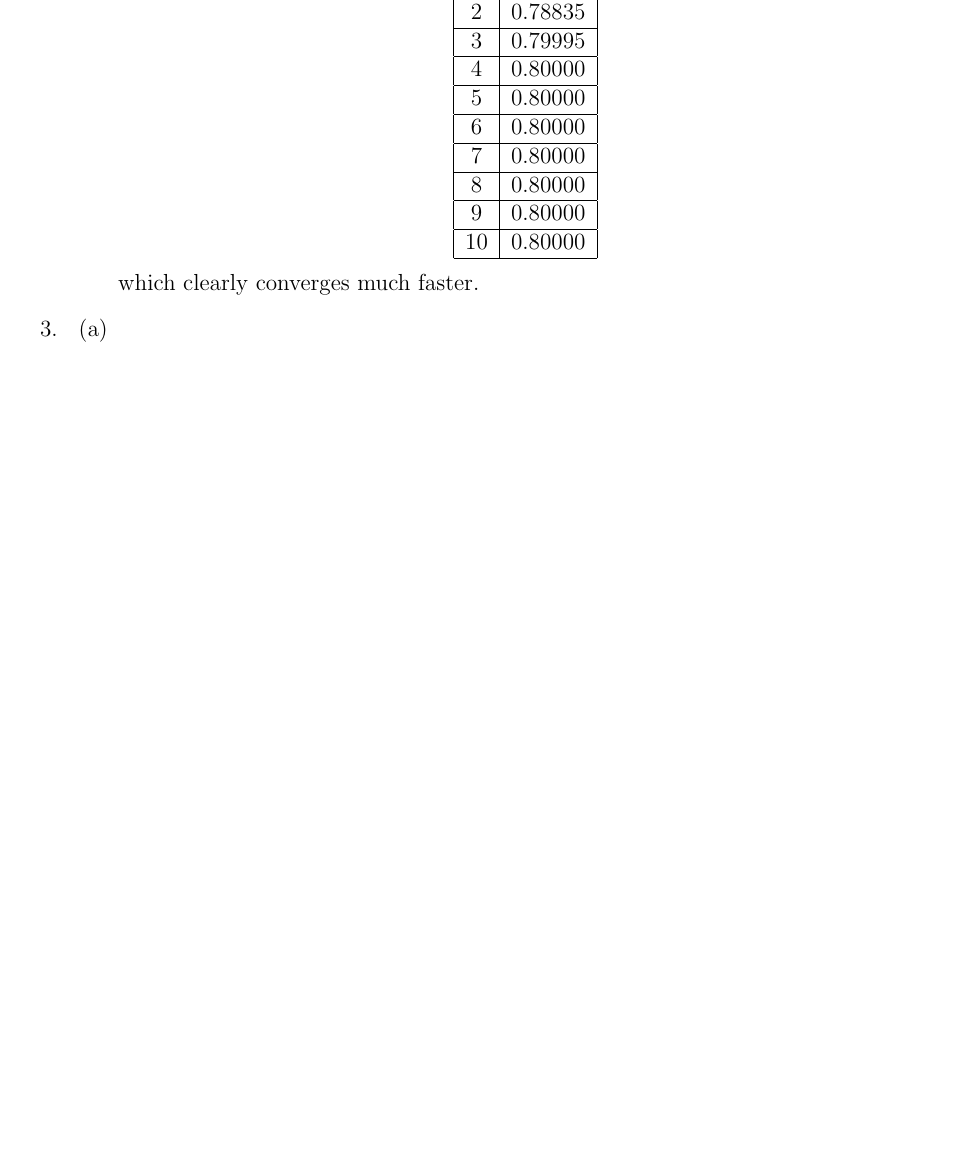
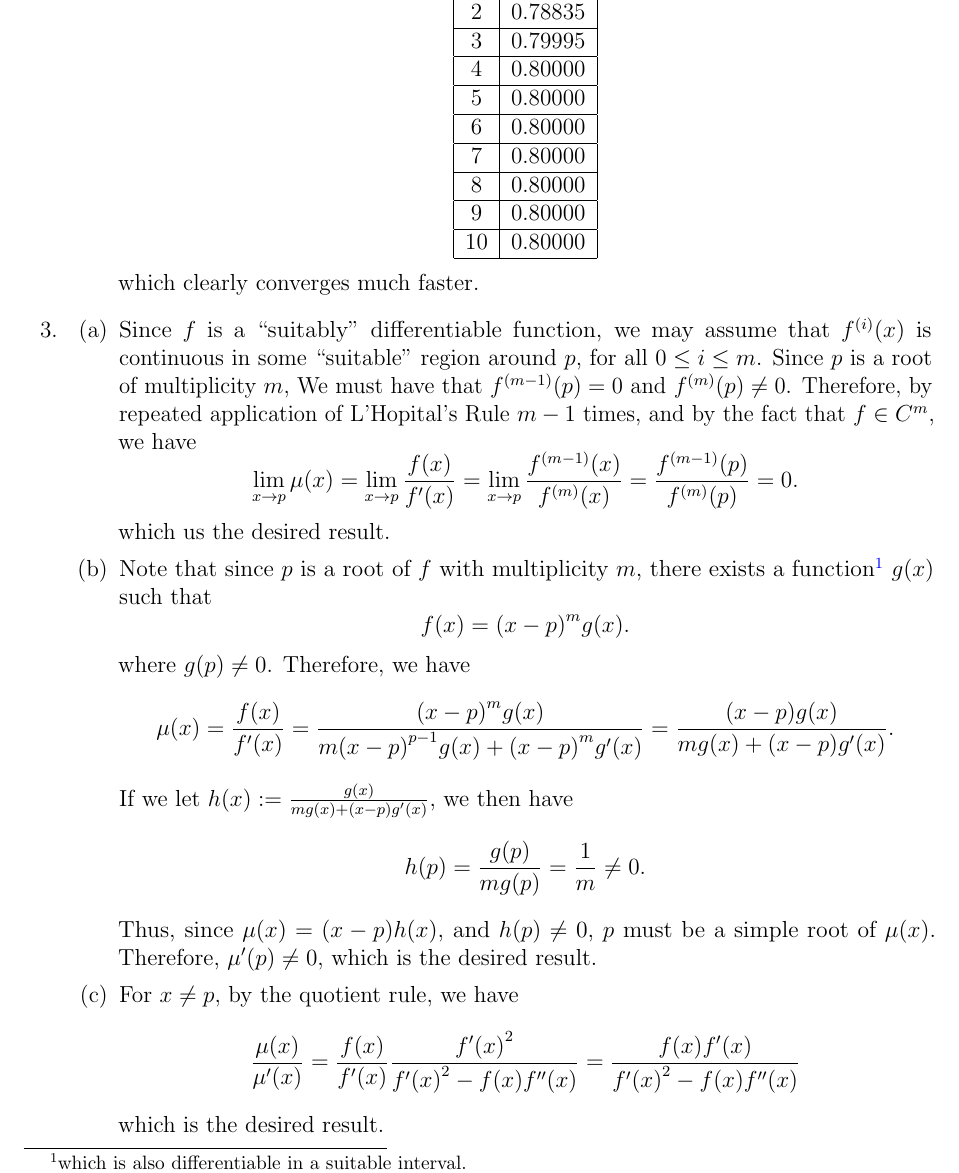
Before and after one commit to florad17/HW2, a LaTeX problem sheet (HW3/HW3_updated.tex): part of page 2 of 4, cut so that both start at the same text, the shorter picture padded with empty space. Compiled offline with pdfLaTeX.

Commit message:
My solution for 3 got deleted :(

```diff
--- a/HW3/HW3_updated.tex
+++ b/HW3/HW3_updated.tex
@@ -108,17 +108,32 @@ Martin Coyne, Flora Dedvukaj, Jiahao Gao, Anton Karabushin, Zhihan Lin, Joshua M
 
 
     %Question 3
-    \item
-    \begin{enumerate}
+	\item
+     \begin{enumerate}
         %3a
-        \item[(a)]
+	  \item[(a)] Since $f$ is a ``suitably'' differentiable function, we may assume that $f^{(i)}(x)$ is continuous in some ``suitable'' region around $p$, for all $0\leq i\leq m$. Since $p$ is a root of multiplicity $m$,
+		We must have that $f^{(m-1)}(p)=0$ and $f^{(m)}(p)\neq 0$. Therefore, by repeated application of L'Hopital's Rule $m-1$ times, and by the fact that $f\in C^m$, we have
+		\[
+		  \lim_{x\to p}\mu(x)=\lim_{x\to p} \frac{f(x)}{f'(x)} = \lim_{x\to p}\frac{f^{(m-1)}(x)}{f^{(m)}(x)}=\frac{f^{(m-1)}(p)}{f^{(m)}(p)}=0
+		.\]
+		which us the desired result.
+		%3b
+	  \item[(b)] Note that since $p$ is a root of $f$ with multiplicity $m$, there exists a function\footnote{which is also differentiable in a suitable interval.} $g(x)$ such that
+		  \[f(x)={(x-p)}^m g(x).\]
+		where $g(p)\neq 0$. Therefore, we have
+		  \[
+		  \mu(x)=\frac{f(x)}{f'(x)}
+		  =\frac{{(x-p)}^m g(x)}{m{(x-p)}^{p-1}g(x)+{(x-p)}^m g'(x)}=\frac{(x-p)g(x)}{mg(x)+(x-p)g'(x)}
+	 	 .\]
+		 If we let $h(x):=\frac{g(x)}{mg(x)+(x-p)g'(x)}$, we then have
+		 \[h(p)=\frac{g(p)}{mg(p)}=\frac{1}{m}\neq 0.\]
+		Thus, since $\mu(x)=(x-p)h(x)$, and $h(p)\neq 0$, $p$ must be a simple root of $\mu(x)$. Therefore, $\mu'(p)\neq 0$, which is the desired result.
+        %3c
+        \item[(c)] For $x\neq p$, by the quotient rule, we have
+		\[\frac{\mu(x)}{\mu'(x)}=\frac{f(x)}{f'(x)}\frac{{f'(x)}^2}{{f'(x)}^2-f(x)f''(x)}=\frac{f(x)f'(x)}{{f'(x)}^2-f(x)f''(x)}\]
+		which is the desired result.
+    \end{enumerate}
 
-        %3b
-        \item[(b)]
-
-        %3c
-        \item[(c)]
-    \end{enumerate}
 
     %Question 4 (Josh)
     \item
```
Also changed, not shown: HW3/HW3_updated.pdf, 2 other files.
